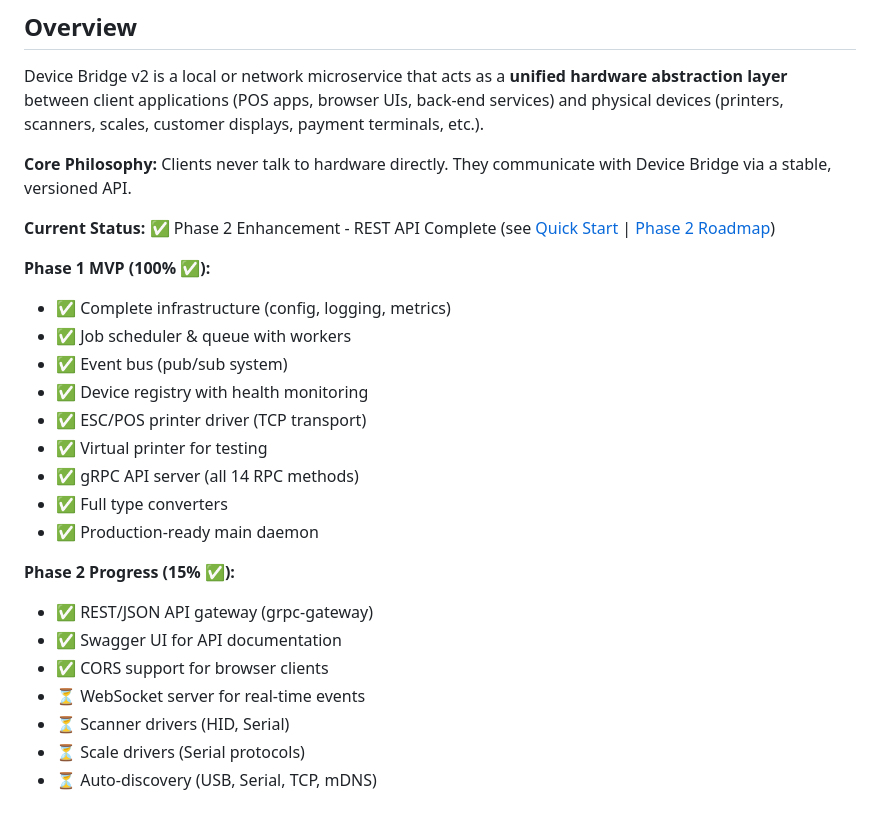
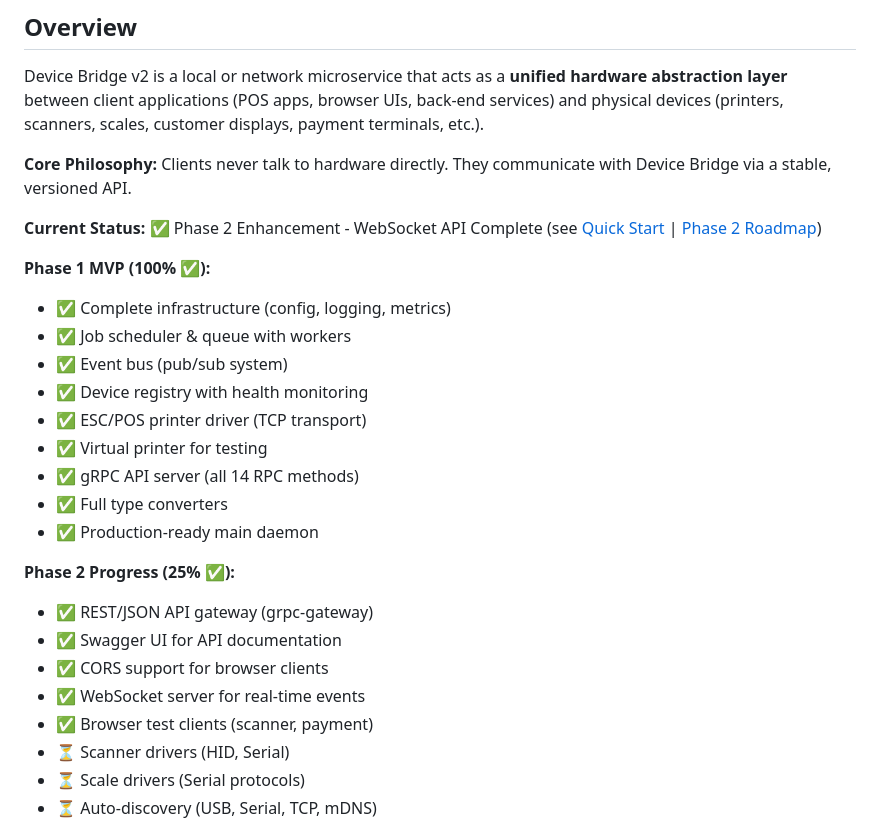
Before and after one commit to qbizns/Flutter-Device, a Markdown page: README.md, the part around the change. GitHub-like rendering.

```diff
--- a/README.md
+++ b/README.md
@@ -15,7 +15,7 @@ Device Bridge v2 is a local or network microservice that acts as a **unified har
 
 **Core Philosophy:** Clients never talk to hardware directly. They communicate with Device Bridge via a stable, versioned API.
 
-**Current Status:** ✅ Phase 2 Enhancement - REST API Complete (see [Quick Start](QUICKSTART.md) | [Phase 2 Roadmap](PHASE_2_ROADMAP.md))
+**Current Status:** ✅ Phase 2 Enhancement - WebSocket API Complete (see [Quick Start](QUICKSTART.md) | [Phase 2 Roadmap](PHASE_2_ROADMAP.md))
 
 **Phase 1 MVP (100% ✅):**
 - ✅ Complete infrastructure (config, logging, metrics)
@@ -28,11 +28,12 @@ Device Bridge v2 is a local or network microservice that acts as a **unified har
 - ✅ Full type converters
 - ✅ Production-ready main daemon
 
-**Phase 2 Progress (15% ✅):**
+**Phase 2 Progress (25% ✅):**
 - ✅ REST/JSON API gateway (grpc-gateway)
 - ✅ Swagger UI for API documentation
 - ✅ CORS support for browser clients
-- ⏳ WebSocket server for real-time events
+- ✅ WebSocket server for real-time events
+- ✅ Browser test clients (scanner, payment)
 - ⏳ Scanner drivers (HID, Serial)
 - ⏳ Scale drivers (Serial protocols)
 - ⏳ Auto-discovery (USB, Serial, TCP, mDNS)
```
Also changed, not shown: QUICKSTART.md (+83 -1 lines).
